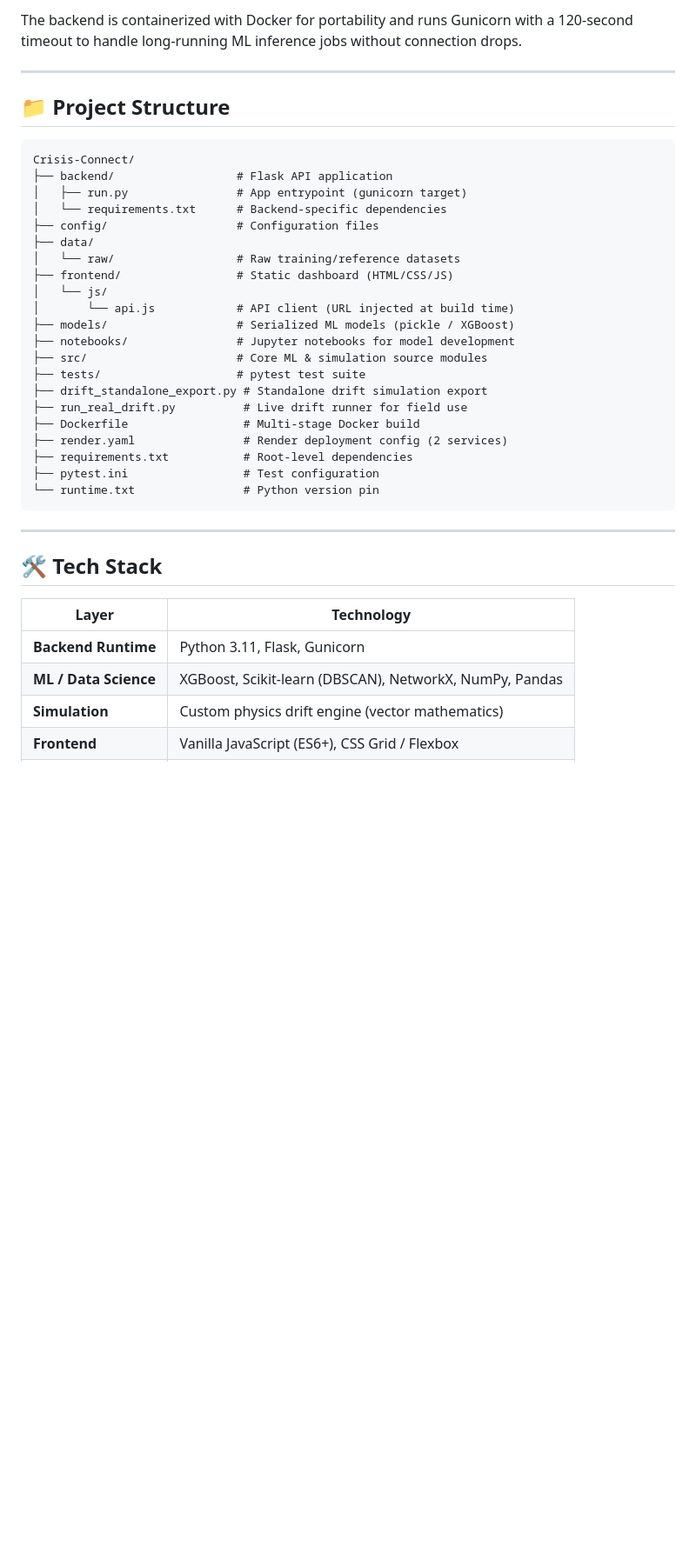
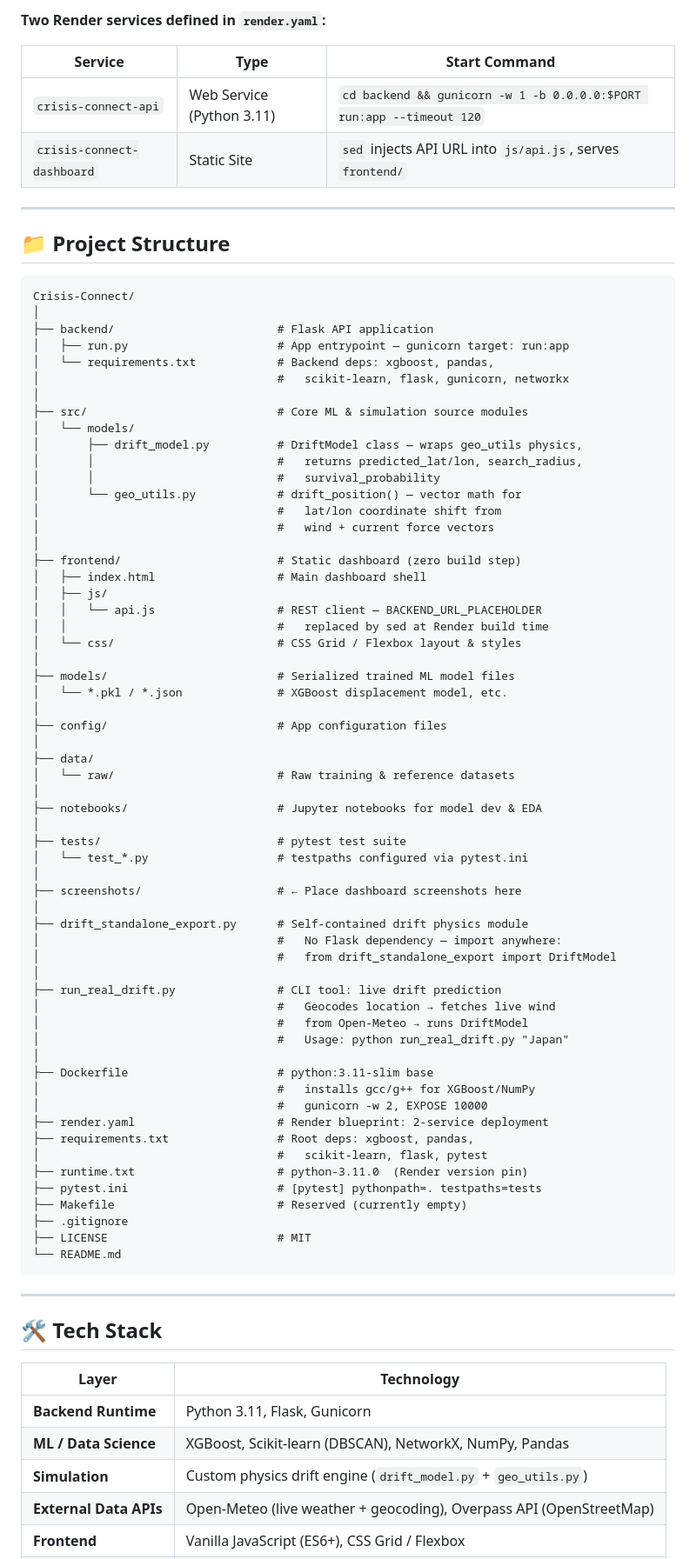
Before and after one commit to naakaarafr/Crisis-Connect, a Markdown page: README.md, the part around one of its changes. Shown at 87% size. Rendered like a GitHub page; blank space fills up the shorter version.

````diff
--- a/README.md
+++ b/README.md
@@ -95,6 +142,11 @@ graph TD
 ```
 
-The backend is containerized with Docker for portability and runs Gunicorn with a 120-second timeout to handle long-running ML inference jobs without connection drops.
+**Two Render services defined in `render.yaml`:**
+
+| Service | Type | Start Command |
+|---|---|---|
+| `crisis-connect-api` | Web Service (Python 3.11) | `cd backend && gunicorn -w 1 -b 0.0.0.0:$PORT run:app --timeout 120` |
+| `crisis-connect-dashboard` | Static Site | `sed` injects API URL into `js/api.js`, serves `frontend/` |
 
 ---
 
@@ -102,26 +154,64 @@ The backend is containerized with Docker for portability and runs Gunicorn with
 
 ```
 Crisis-Connect/
-├── backend/                  # Flask API application
-│   ├── run.py                # App entrypoint (gunicorn target)
-│   └── requirements.txt      # Backend-specific dependencies
-├── config/                   # Configuration files
+│
+├── backend/                        # Flask API application
+│   ├── run.py                      # App entrypoint — gunicorn target: run:app
+│   └── requirements.txt            # Backend deps: xgboost, pandas,
+│                                   #   scikit-learn, flask, gunicorn, networkx
+│
+├── src/                            # Core ML & simulation source modules
+│   └── models/
+│       ├── drift_model.py          # DriftModel class — wraps geo_utils physics,
+│       │                           #   returns predicted_lat/lon, search_radius,
+│       │                           #   survival_probability
+│       └── geo_utils.py            # drift_position() — vector math for
+│                                   #   lat/lon coordinate shift from
+│                                   #   wind + current force vectors
+│
+├── frontend/                       # Static dashboard (zero build step)
+│   ├── index.html                  # Main dashboard shell
+│   ├── js/
+│   │   └── api.js                  # REST client — BACKEND_URL_PLACEHOLDER
+│   │                               #   replaced by sed at Render build time
+│   └── css/                        # CSS Grid / Flexbox layout & styles
+│
+├── models/                         # Serialized trained ML model files
+│   └── *.pkl / *.json              # XGBoost displacement model, etc.
+│
+├── config/                         # App configuration files
+│
 ├── data/
-│   └── raw/                  # Raw training/reference datasets
-├── frontend/                 # Static dashboard (HTML/CSS/JS)
-│   └── js/
-│       └── api.js            # API client (URL injected at build time)
-├── models/                   # Serialized ML models (pickle / XGBoost)
-├── notebooks/                # Jupyter notebooks for model development
-├── src/                      # Core ML & simulation source modules
-├── tests/                    # pytest test suite
-├── drift_standalone_export.py # Standalone drift simulation export
-├── run_real_drift.py          # Live drift runner for field use
-├── Dockerfile                 # Multi-stage Docker build
-├── render.yaml                # Render deployment config (2 services)
-├── requirements.txt           # Root-level dependencies
-├── pytest.ini                 # Test configuration
-└── runtime.txt                # Python version pin
+│   └── raw/                        # Raw training & reference datasets
+│
+├── notebooks/                      # Jupyter notebooks for model dev & EDA
+│
+├── tests/                          # pytest test suite
+│   └── test_*.py                   # testpaths configured via pytest.ini
+│
+├── screenshots/                    # ← Place dashboard screenshots here
+│
+├── drift_standalone_export.py      # Self-contained drift physics module
+│                                   #   No Flask dependency — import anywhere:
+│                                   #   from drift_standalone_export import DriftModel
+│
+├── run_real_drift.py               # CLI tool: live drift prediction
+│                                   #   Geocodes location → fetches live wind
+│                                   #   from Open-Meteo → runs DriftModel
+│                                   #   Usage: python run_real_drift.py "Japan"
+│
+├── Dockerfile                      # python:3.11-slim base
+│                                   #   installs gcc/g++ for XGBoost/NumPy
+│                                   #   gunicorn -w 2, EXPOSE 10000
+├── render.yaml                     # Render blueprint: 2-service deployment
+├── requirements.txt                # Root deps: xgboost, pandas,
+│                                   #   scikit-learn, flask, pytest
+├── runtime.txt                     # python-3.11.0  (Render version pin)
+├── pytest.ini                      # [pytest] pythonpath=. testpaths=tests
+├── Makefile                        # Reserved (currently empty)
+├── .gitignore
+├── LICENSE                         # MIT
+└── README.md
 ```
 
 ---
@@ -132,5 +222,6 @@ Crisis-Connect/
 |---|---|
 | **Backend Runtime** | Python 3.11, Flask, Gunicorn |
 | **ML / Data Science** | XGBoost, Scikit-learn (DBSCAN), NetworkX, NumPy, Pandas |
-| **Simulation** | Custom physics drift engine (vector mathematics) |
+| **Simulation** | Custom physics drift engine (`drift_model.py` + `geo_utils.py`) |
+| **External Data APIs** | Open-Meteo (live weather + geocoding), Overpass API (OpenStreetMap) |
 | **Frontend** | Vanilla JavaScript (ES6+), CSS Grid / Flexbox |
````
Also changed, not shown: other parts of README.md (+111 -54 lines).
